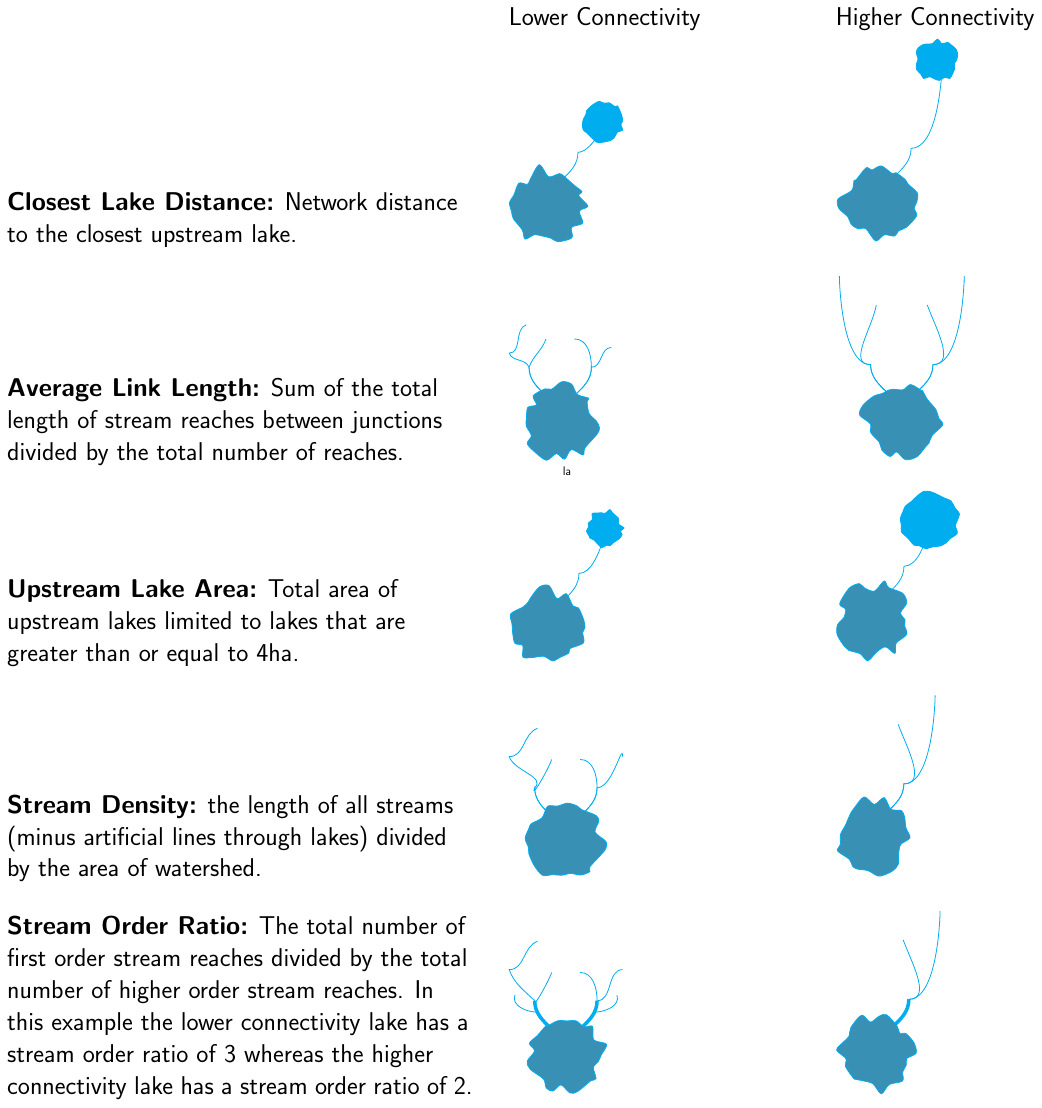
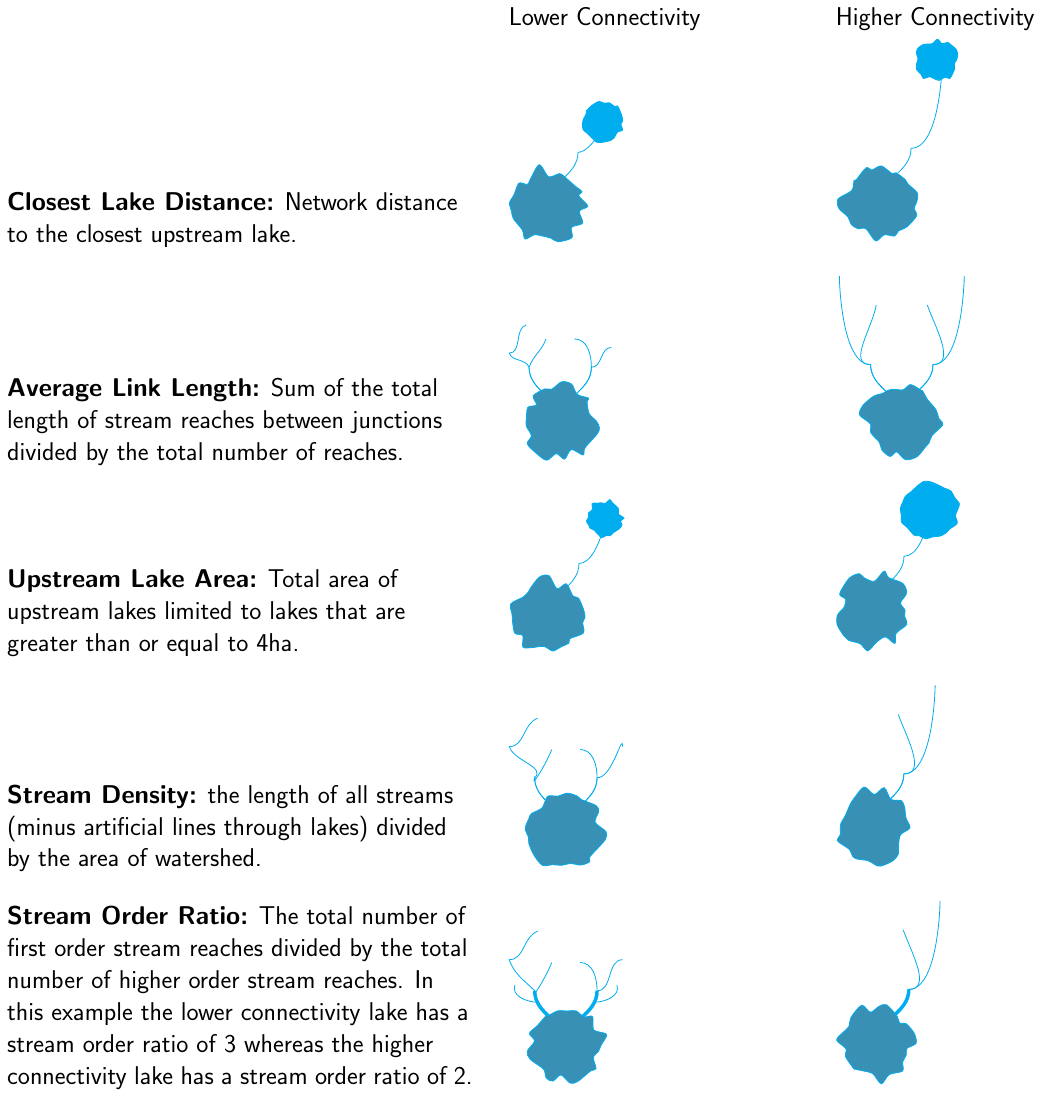
Before and after one commit to jsta/nes_connectivity_p, a LaTeX poster (figures/conny_metric_key.tex): the whole page. Compiled offline with pdfLaTeX; a LaTeX package or settings file that is missing is left out.

Commit message:
fix comment typo

```diff
--- a/figures/conny_metric_key.tex
+++ b/figures/conny_metric_key.tex
@@ -88,7 +88,7 @@
     \end{column}
     \end{columns}
 
-  la %%%%%%%%%%%%%%%%%%%%%%%%%%%%%%%%%%%%%%%%%%%%%%%%%%%%%%%%%%%%%%%
+  % la %%%%%%%%%%%%%%%%%%%%%%%%%%%%%%%%%%%%%%%%%%%%%%%%%%%%%%%%%%%%%%%
   \begin{columns}[b]
     \begin{column}{0.4\textwidth}
       \huge{\textbf{Upstream Lake Area:} Total area of upstream lakes limited to lakes that are greater than or equal to 4ha.}
```
